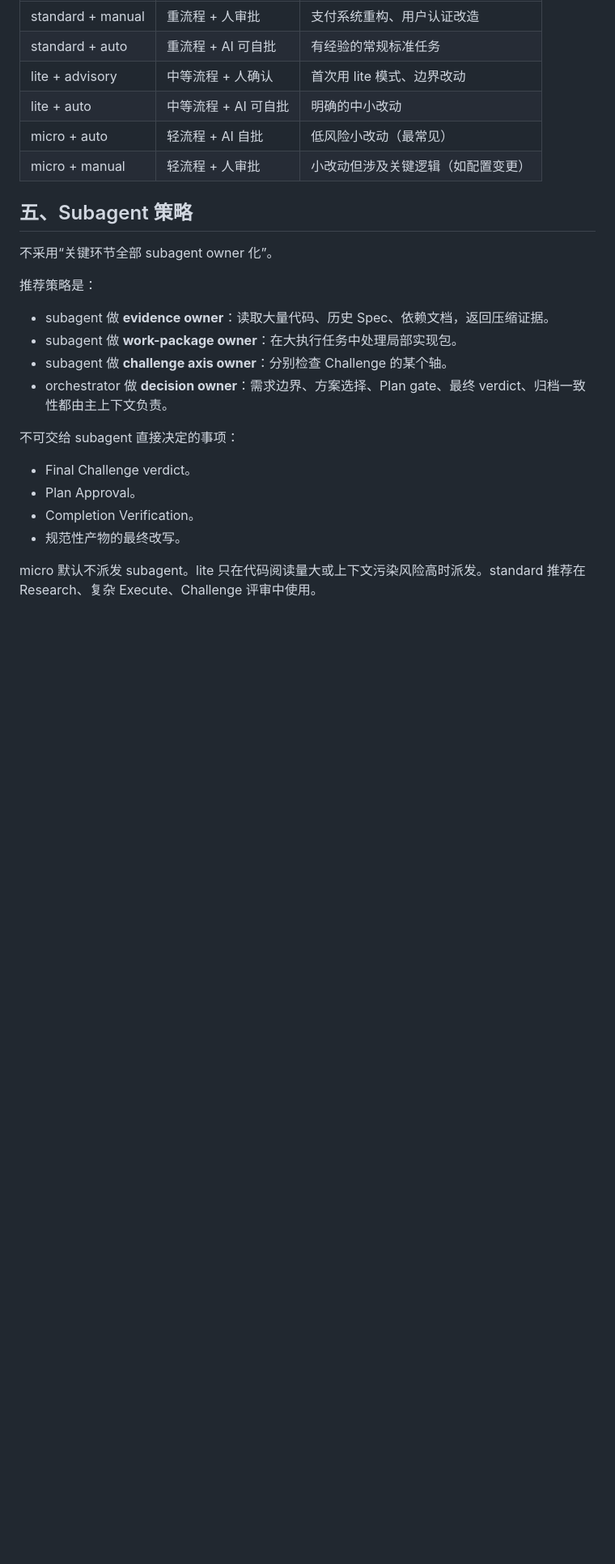
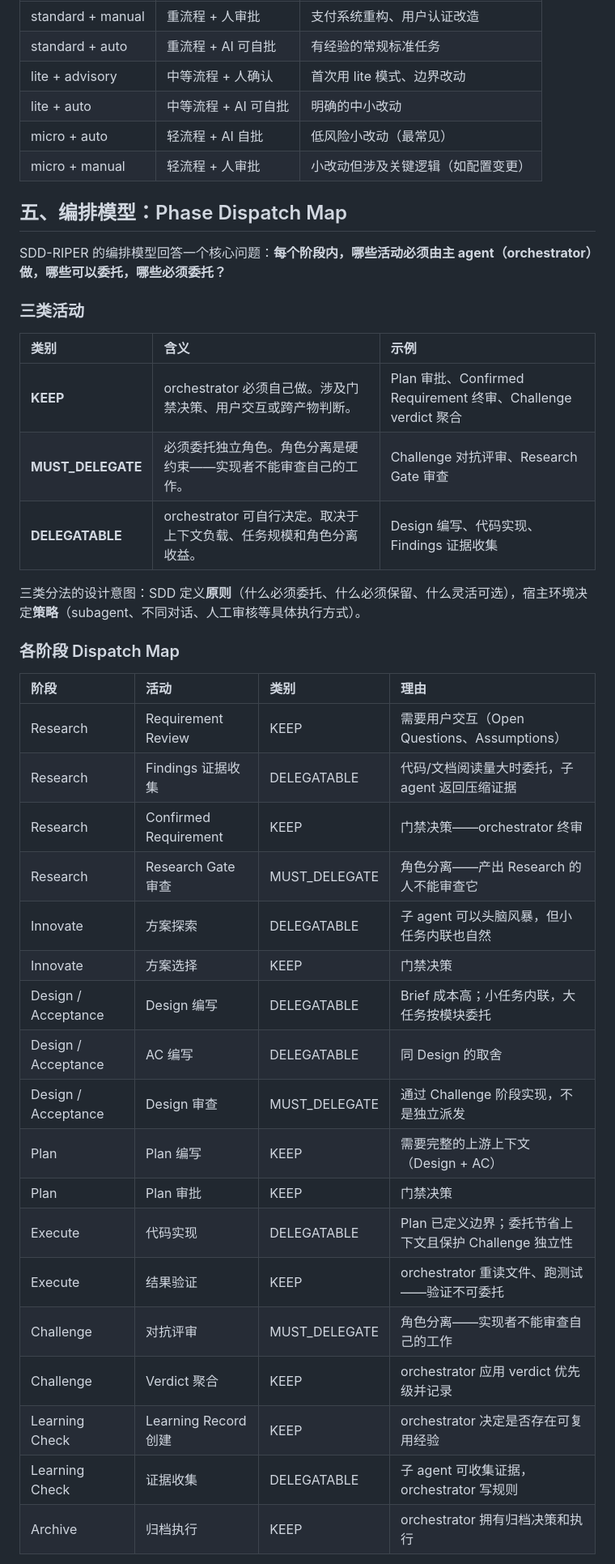
Before and after one commit to arsterliu/sdd-riper, a Markdown page: GUIDE.md, the part around one of its changes. Shown at 81% size. GitHub-like rendering; blank space fills up the shorter version.

```diff
--- a/GUIDE.md
+++ b/GUIDE.md
@@ -777,22 +777,40 @@ GATE_POLICY 控制 Plan 审批权——这是 SDD 最核心的治理门禁。默
 | micro + auto | 轻流程 + AI 自批 | 低风险小改动（最常见） |
 | micro + manual | 轻流程 + 人审批 | 小改动但涉及关键逻辑（如配置变更） |
 
-## 五、Subagent 策略
+## 五、编排模型：Phase Dispatch Map
 
-不采用“关键环节全部 subagent owner 化”。
+SDD-RIPER 的编排模型回答一个核心问题：**每个阶段内，哪些活动必须由主 agent（orchestrator）做，哪些可以委托，哪些必须委托？**
 
-推荐策略是：
+### 三类活动
 
-- subagent 做 **evidence owner**：读取大量代码、历史 Spec、依赖文档，返回压缩证据。
-- subagent 做 **work-package owner**：在大执行任务中处理局部实现包。
-- subagent 做 **challenge axis owner**：分别检查 Challenge 的某个轴。
-- orchestrator 做 **decision owner**：需求边界、方案选择、Plan gate、最终 verdict、归档一致性都由主上下文负责。
+| 类别 | 含义 | 示例 |
+| :--- | :--- | :--- |
+| **KEEP** | orchestrator 必须自己做。涉及门禁决策、用户交互或跨产物判断。 | Plan 审批、Confirmed Requirement 终审、Challenge verdict 聚合 |
+| **MUST_DELEGATE** | 必须委托独立角色。角色分离是硬约束——实现者不能审查自己的工作。 | Challenge 对抗评审、Research Gate 审查 |
+| **DELEGATABLE** | orchestrator 可自行决定。取决于上下文负载、任务规模和角色分离收益。 | Design 编写、代码实现、Findings 证据收集 |
 
-不可交给 subagent 直接决定的事项：
+三类分法的设计意图：SDD 定义**原则**（什么必须委托、什么必须保留、什么灵活可选），宿主环境决定**策略**（subagent、不同对话、人工审核等具体执行方式）。
 
-- Final Challenge verdict。
-- Plan Approval。
-- Completion Verification。
-- 规范性产物的最终改写。
+### 各阶段 Dispatch Map
 
-micro 默认不派发 subagent。lite 只在代码阅读量大或上下文污染风险高时派发。standard 推荐在 Research、复杂 Execute、Challenge 评审中使用。
+| 阶段 | 活动 | 类别 | 理由 |
+| :--- | :--- | :--- | :--- |
+| Research | Requirement Review | KEEP | 需要用户交互（Open Questions、Assumptions） |
+| Research | Findings 证据收集 | DELEGATABLE | 代码/文档阅读量大时委托，子 agent 返回压缩证据 |
+| Research | Confirmed Requirement | KEEP | 门禁决策——orchestrator 终审 |
+| Research | Research Gate 审查 | MUST_DELEGATE | 角色分离——产出 Research 的人不能审查它 |
+| Innovate | 方案探索 | DELEGATABLE | 子 agent 可以头脑风暴，但小任务内联也自然 |
+| Innovate | 方案选择 | KEEP | 门禁决策 |
+| Design / Acceptance | Design 编写 | DELEGATABLE | Brief 成本高；小任务内联，大任务按模块委托 |
+| Design / Acceptance | AC 编写 | DELEGATABLE | 同 Design 的取舍 |
+| Design / Acceptance | Design 审查 | MUST_DELEGATE | 通过 Challenge 阶段实现，不是独立派发 |
+| Plan | Plan 编写 | KEEP | 需要完整的上游上下文（Design + AC） |
+| Plan | Plan 审批 | KEEP | 门禁决策 |
+| Execute | 代码实现 | DELEGATABLE | Plan 已定义边界；委托节省上下文且保护 Challenge 独立性 |
+| Execute | 结果验证 | KEEP | orchestrator 重读文件、跑测试——验证不可委托 |
+| Challenge | 对抗评审 | MUST_DELEGATE | 角色分离——实现者不能审查自己的工作 |
+| Challenge | Verdict 聚合 | KEEP | orchestrator 应用 verdict 优先级并记录 |
+| Learning Check | Learning Record 创建 | KEEP | orchestrator 决定是否存在可复用经验 |
+| Learning Check | 证据收集 | DELEGATABLE | 子 agent 可收集证据，orchestrator 写规则 |
+| Archive | 归档执行 | KEEP | orchestrator 拥有归档决策和执行 |
+
```
Also changed, not shown: other parts of GUIDE.md (+37 -0 lines), README.md (+2 -0 lines), TEAM-GUIDE.md (+22 -2 lines).
